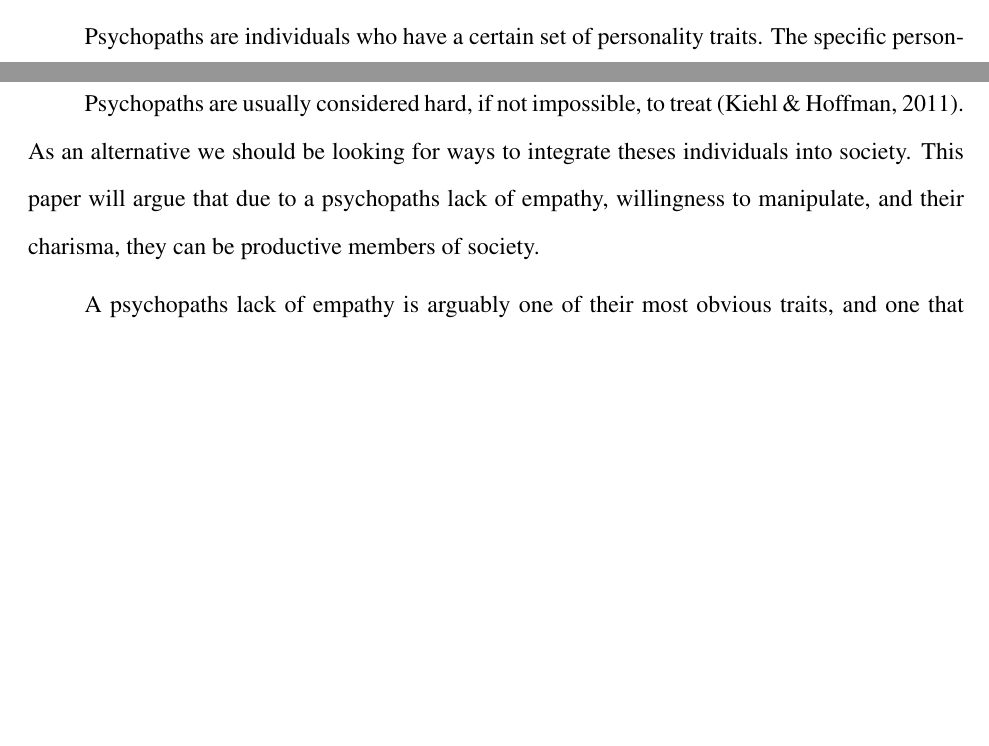
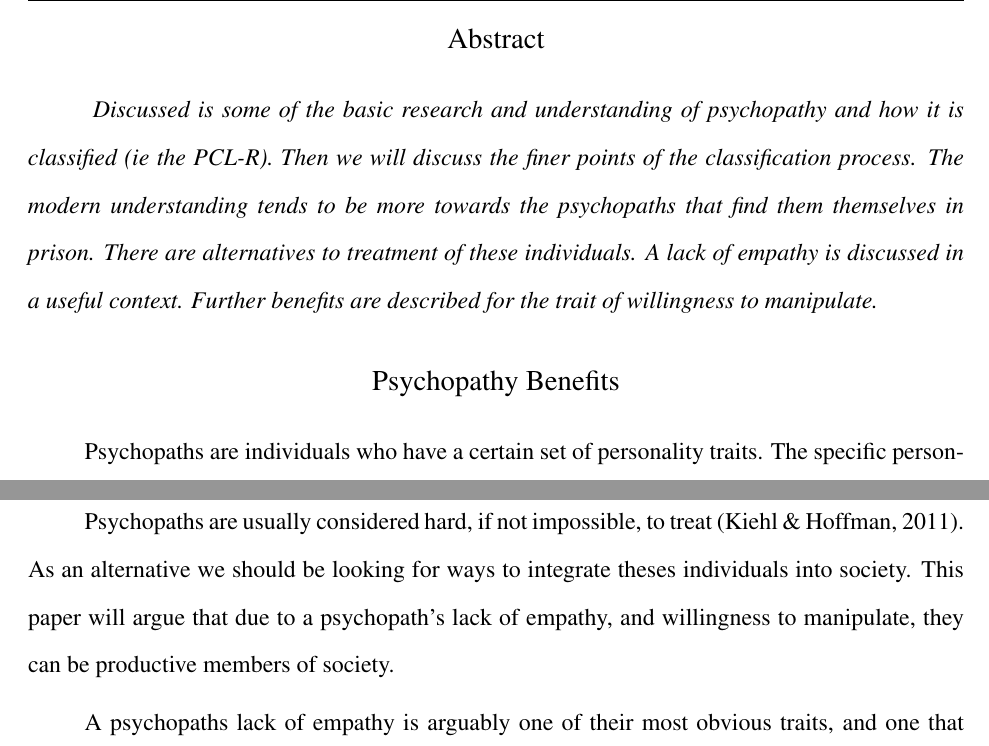
Before and after one commit to john-curry/phsycopathybenefits, a LaTeX paper (philass.tex): two parts of pages 2 and 3 of 5, joined at a grey line, cut at the place of the change, the shorter picture padded with empty space. Compiled offline with pdfLaTeX.

Commit message:
abstract added|

```diff
--- a/philass.tex
+++ b/philass.tex
@@ -17,7 +17,17 @@
 \fancyhf{}
 \fancyhead[R]{\thepage}
 \fancyhead[L]{Psychopathy Benefits}
-
+\section{Abstract}
+\textit{
+Discussed is some of the basic research and understanding of
+psychopathy and how it is classified (ie the PCL-R). Then we will discuss the
+finer points of the classification process. The modern understanding tends to be
+more towards the psychopaths that find them themselves in prison. There are
+alternatives to treatment of these individuals. A lack of empathy is discussed
+in a useful context. Further benefits are described for the trait of willingness
+to manipulate.
+}
+\section{Psychopathy Benefits}
 Psychopaths are individuals who have a certain set of personality traits.
  The specific personality traits that these individuals tend
 to exhibit include deception, irresponsibility, lack of forward planning,
@@ -66,8 +76,8 @@ focus of this paper.
 
 Psychopaths are usually considered hard, if not impossible, to treat
 \cite{crimpsych}. As an alternative we should be looking for ways to integrate
-theses individuals into society. This paper will argue that due to a psychopaths
-lack of empathy, willingness to manipulate, and their charisma, they can be
+theses individuals into society. This paper will argue that due to a psychopath's
+lack of empathy, and willingness to manipulate, they can be
 productive members of society.
 
 A psychopaths lack of empathy is arguably one of their most obvious traits,
```
Also changed, not shown: philass.pdf.
